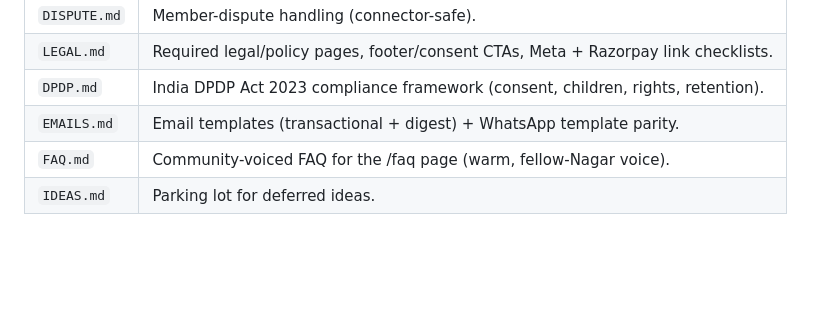
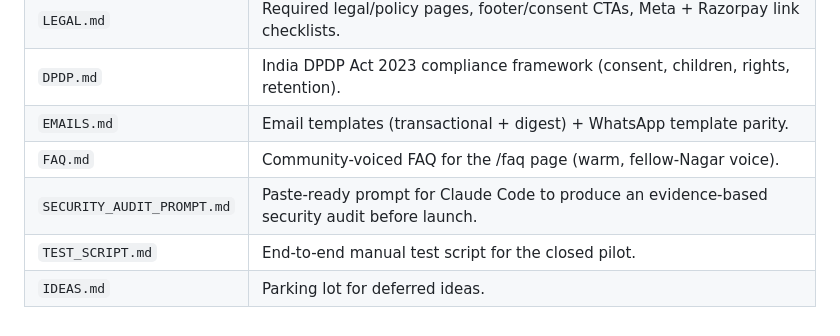
Before and after one commit to jmbuch19/nagarsetu, a Markdown page: CLAUDE.md, the part around the change. Drawn GitHub-style; blank space fills up the shorter version.

```diff
--- a/CLAUDE.md
+++ b/CLAUDE.md
@@ -81,4 +81,6 @@ Full functional detail is in `SPEC.md`. Background narrative is in `CONCEPT.md`.
 | `DPDP.md` | India DPDP Act 2023 compliance framework (consent, children, rights, retention). |
 | `EMAILS.md` | Email templates (transactional + digest) + WhatsApp template parity. |
 | `FAQ.md` | Community-voiced FAQ for the /faq page (warm, fellow-Nagar voice). |
+| `SECURITY_AUDIT_PROMPT.md` | Paste-ready prompt for Claude Code to produce an evidence-based security audit before launch. |
+| `TEST_SCRIPT.md` | End-to-end manual test script for the closed pilot. |
 | `IDEAS.md` | Parking lot for deferred ideas. |
```
Also changed, not shown: SECURITY_AUDIT_PROMPT.md (added, +165 -0 lines), TEST_SCRIPT.md (added, +247 -0 lines).
